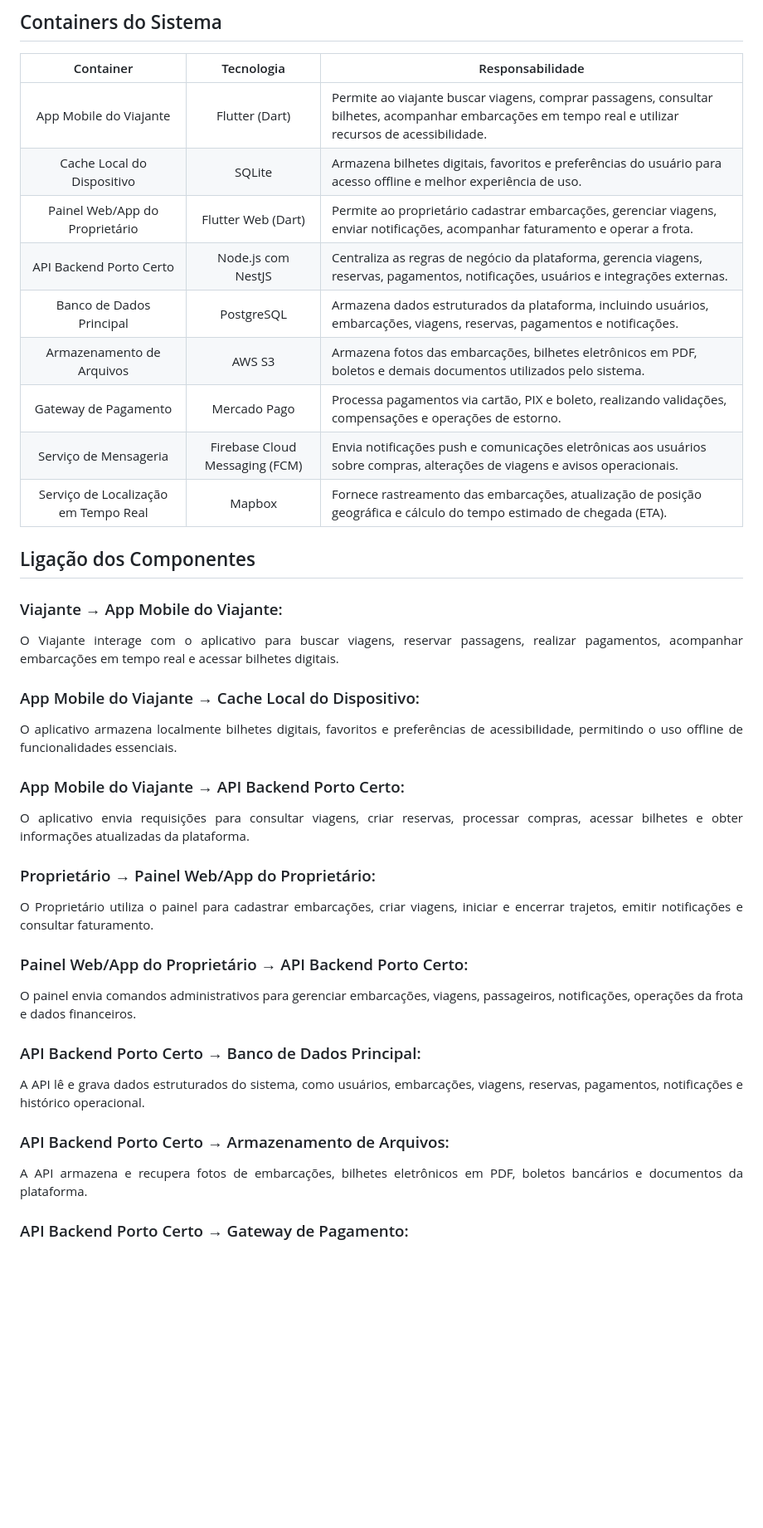
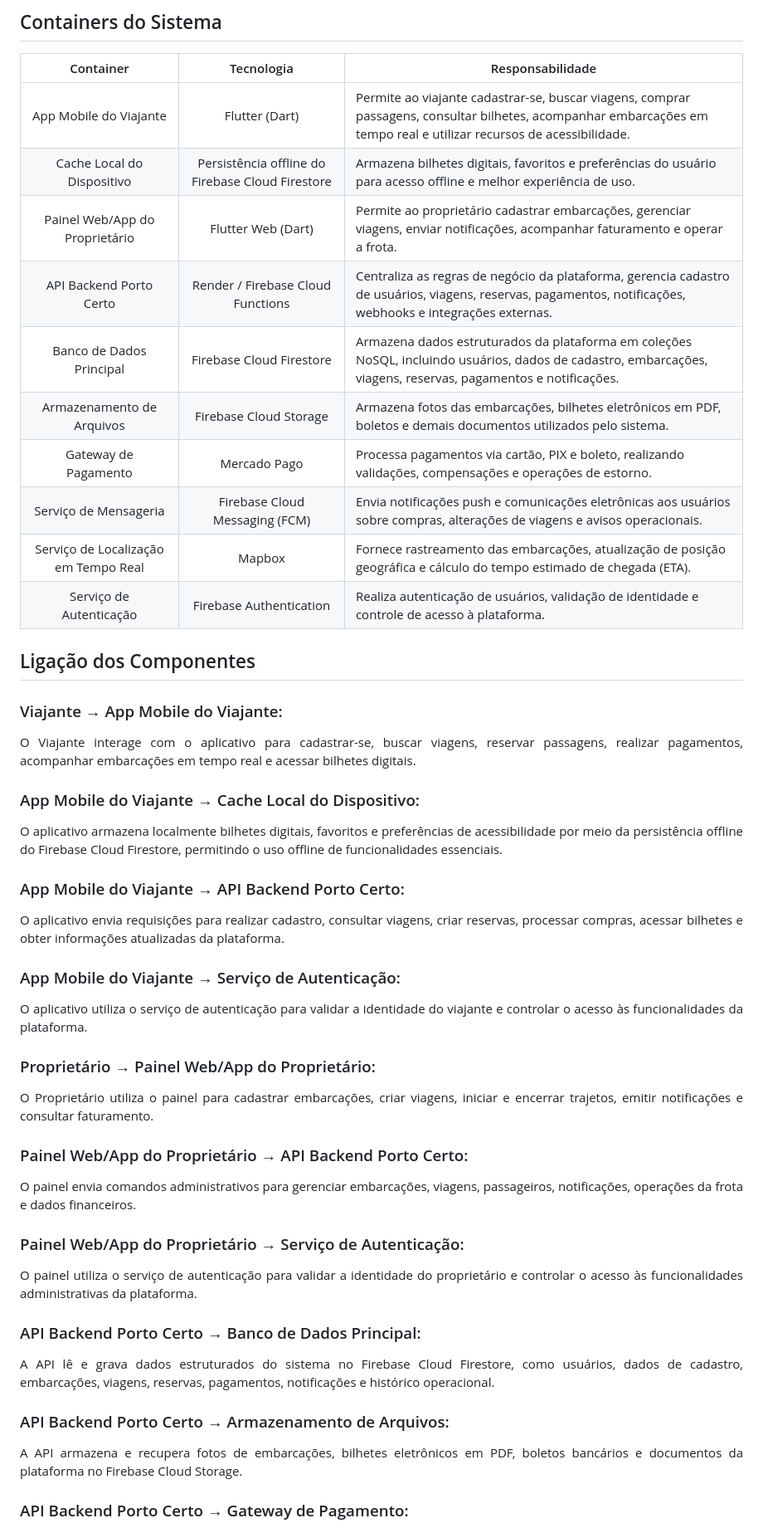
Before and after one commit to jeziel-monteiro/projeto-pratico-es, a Markdown page: TP2/4-c4-containers.md, the part around one of its changes. Shown at 83% size. Drawn GitHub-style; blank space fills up the shorter version.

Commit message:
📚 docs: atualiza diagrama de containers e tecnologias

```diff
--- a/TP2/4-c4-containers.md
+++ b/TP2/4-c4-containers.md
@@ -14,28 +14,32 @@ O Diagrama de Containers é o segundo nível do modelo C4 e apresenta a arquitet
 
 | Container                            | Tecnologia                     | Responsabilidade                                                                                                                                       |
 | :------------------------------------: | :------------------------------: | ------------------------------------------------------------------------------------------------------------------------------------------------------ |
-| App Mobile do Viajante               | Flutter (Dart)                 | Permite ao viajante buscar viagens, comprar passagens, consultar bilhetes, acompanhar embarcações em tempo real e utilizar recursos de acessibilidade. |
-| Cache Local do Dispositivo           | SQLite                         | Armazena bilhetes digitais, favoritos e preferências do usuário para acesso offline e melhor experiência de uso.                                       |
+| App Mobile do Viajante               | Flutter (Dart)                 | Permite ao viajante cadastrar-se, buscar viagens, comprar passagens, consultar bilhetes, acompanhar embarcações em tempo real e utilizar recursos de acessibilidade. |
+| Cache Local do Dispositivo           | Persistência offline do Firebase Cloud Firestore | Armazena bilhetes digitais, favoritos e preferências do usuário para acesso offline e melhor experiência de uso.                                       |
 | Painel Web/App do Proprietário       | Flutter Web (Dart)             | Permite ao proprietário cadastrar embarcações, gerenciar viagens, enviar notificações, acompanhar faturamento e operar a frota.                        |
-| API Backend Porto Certo              | Node.js com NestJS             | Centraliza as regras de negócio da plataforma, gerencia viagens, reservas, pagamentos, notificações, usuários e integrações externas.                  |
-| Banco de Dados Principal             | PostgreSQL                     | Armazena dados estruturados da plataforma, incluindo usuários, embarcações, viagens, reservas, pagamentos e notificações.                              |
-| Armazenamento de Arquivos            | AWS S3                         | Armazena fotos das embarcações, bilhetes eletrônicos em PDF, boletos e demais documentos utilizados pelo sistema.                                      |
+| API Backend Porto Certo              | Render / Firebase Cloud Functions | Centraliza as regras de negócio da plataforma, gerencia cadastro de usuários, viagens, reservas, pagamentos, notificações, webhooks e integrações externas. |
+| Banco de Dados Principal             | Firebase Cloud Firestore       | Armazena dados estruturados da plataforma em coleções NoSQL, incluindo usuários, dados de cadastro, embarcações, viagens, reservas, pagamentos e notificações. |
+| Armazenamento de Arquivos            | Firebase Cloud Storage         | Armazena fotos das embarcações, bilhetes eletrônicos em PDF, boletos e demais documentos utilizados pelo sistema.                                      |
 | Gateway de Pagamento                 | Mercado Pago                   | Processa pagamentos via cartão, PIX e boleto, realizando validações, compensações e operações de estorno.                                              |
 | Serviço de Mensageria                | Firebase Cloud Messaging (FCM) | Envia notificações push e comunicações eletrônicas aos usuários sobre compras, alterações de viagens e avisos operacionais.                            |
 | Serviço de Localização em Tempo Real | Mapbox                         | Fornece rastreamento das embarcações, atualização de posição geográfica e cálculo do tempo estimado de chegada (ETA).                                  |
+| Serviço de Autenticação              | Firebase Authentication         | Realiza autenticação de usuários, validação de identidade e controle de acesso à plataforma.                                                           |
 
 ## Ligação dos Componentes
 
 <div align="justify">
 
 ### Viajante → App Mobile do Viajante:
-O Viajante interage com o aplicativo para buscar viagens, reservar passagens, realizar pagamentos, acompanhar embarcações em tempo real e acessar bilhetes digitais.
+O Viajante interage com o aplicativo para cadastrar-se, buscar viagens, reservar passagens, realizar pagamentos, acompanhar embarcações em tempo real e acessar bilhetes digitais.
 
 ### App Mobile do Viajante → Cache Local do Dispositivo:
-O aplicativo armazena localmente bilhetes digitais, favoritos e preferências de acessibilidade, permitindo o uso offline de funcionalidades essenciais.
+O aplicativo armazena localmente bilhetes digitais, favoritos e preferências de acessibilidade por meio da persistência offline do Firebase Cloud Firestore, permitindo o uso offline de funcionalidades essenciais.
 
 ### App Mobile do Viajante → API Backend Porto Certo:
-O aplicativo envia requisições para consultar viagens, criar reservas, processar compras, acessar bilhetes e obter informações atualizadas da plataforma.
+O aplicativo envia requisições para realizar cadastro, consultar viagens, criar reservas, processar compras, acessar bilhetes e obter informações atualizadas da plataforma.
+
+### App Mobile do Viajante → Serviço de Autenticação:
+O aplicativo utiliza o serviço de autenticação para validar a identidade do viajante e controlar o acesso às funcionalidades da plataforma.
 
 ### Proprietário → Painel Web/App do Proprietário:
 O Proprietário utiliza o painel para cadastrar embarcações, criar viagens, iniciar e encerrar trajetos, emitir notificações e consultar faturamento.
@@ -43,11 +47,14 @@ O Proprietário utiliza o painel para cadastrar embarcações, criar viagens, in
 ### Painel Web/App do Proprietário → API Backend Porto Certo:
 O painel envia comandos administrativos para gerenciar embarcações, viagens, passageiros, notificações, operações da frota e dados financeiros.
 
+### Painel Web/App do Proprietário → Serviço de Autenticação:
+O painel utiliza o serviço de autenticação para validar a identidade do proprietário e controlar o acesso às funcionalidades administrativas da plataforma.
+
 ### API Backend Porto Certo → Banco de Dados Principal:
-A API lê e grava dados estruturados do sistema, como usuários, embarcações, viagens, reservas, pagamentos, notificações e histórico operacional.
+A API lê e grava dados estruturados do sistema no Firebase Cloud Firestore, como usuários, dados de cadastro, embarcações, viagens, reservas, pagamentos, notificações e histórico operacional.
 
 ### API Backend Porto Certo → Armazenamento de Arquivos:
-A API armazena e recupera fotos de embarcações, bilhetes eletrônicos em PDF, boletos bancários e documentos da plataforma.
+A API armazena e recupera fotos de embarcações, bilhetes eletrônicos em PDF, boletos bancários e documentos da plataforma no Firebase Cloud Storage.
 
 ### API Backend Porto Certo → Gateway de Pagamento:
 A API envia dados de pagamento para processamento de cartão, PIX e boleto, recebendo confirmações, falhas, compensações e estornos.
```
Also changed, not shown: other parts of TP2/4-c4-containers.md (+3 -3 lines).
